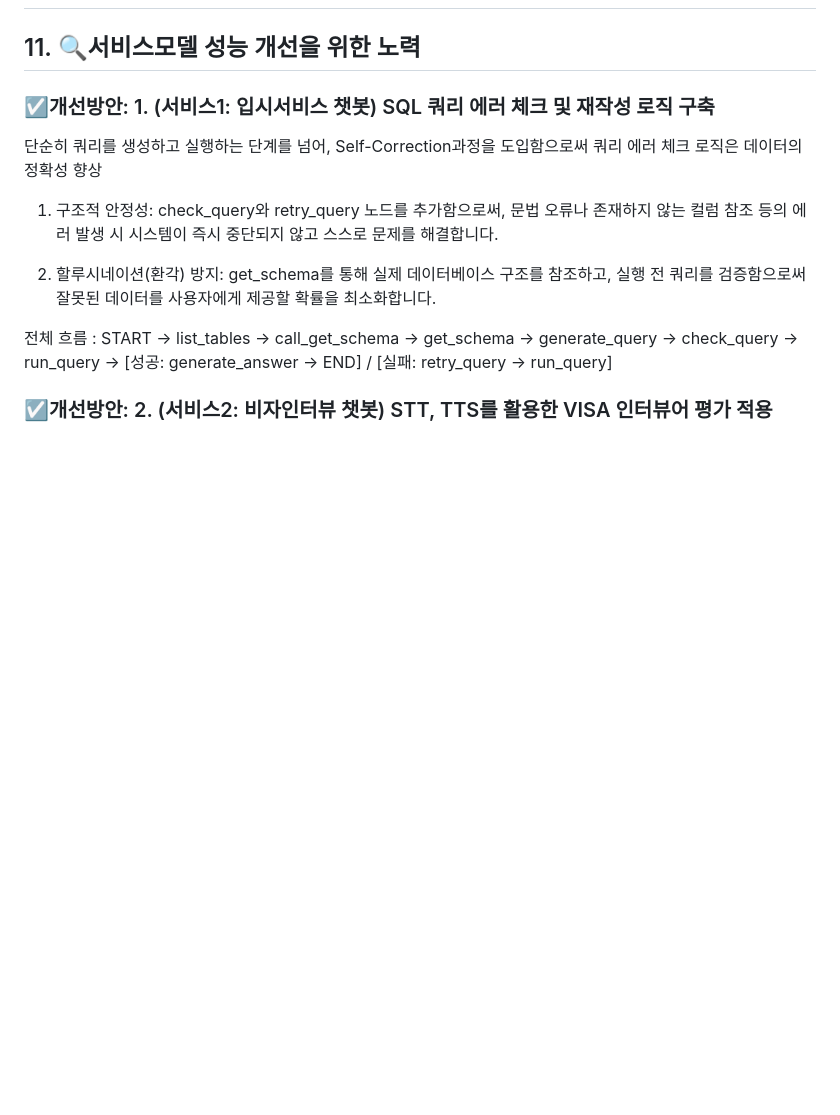
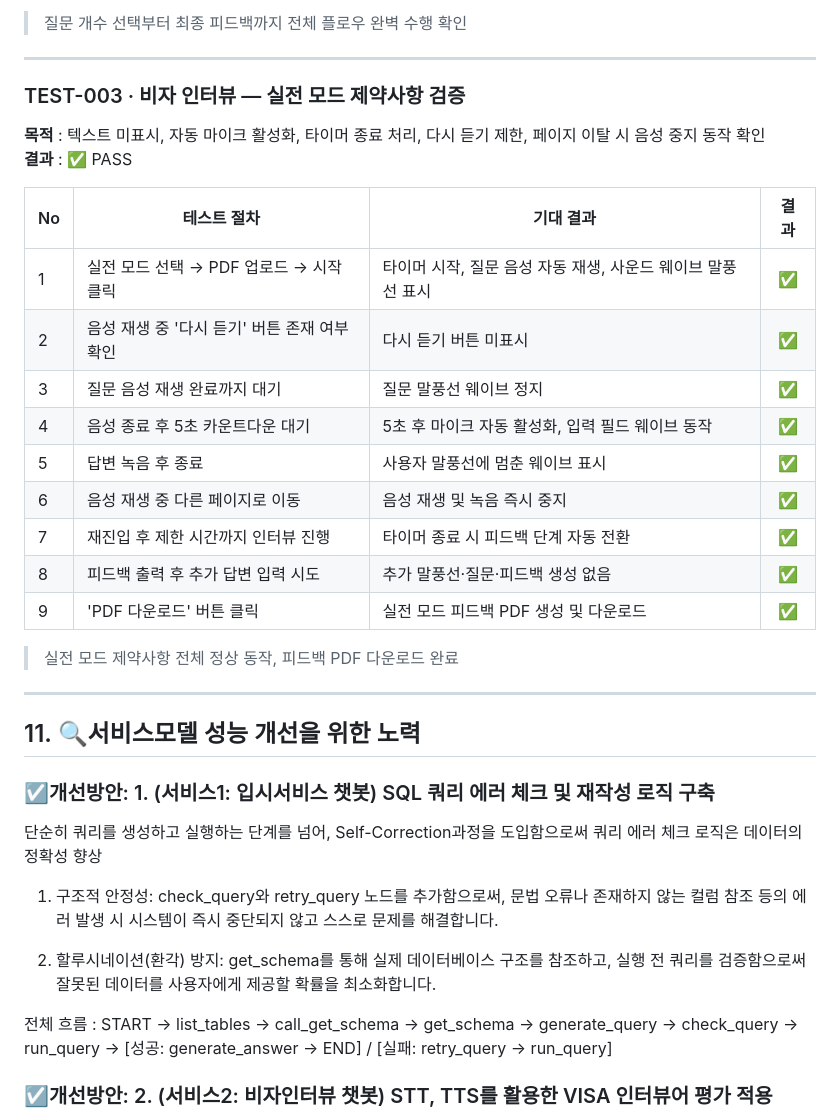
Before and after one commit to SKNETWORKS-FAMILY-AICAMP/SKN24-4th-5Team, a Markdown page: README.md, the part around one of its changes. Rendered like a GitHub page; blank space fills up the shorter version.

```diff
--- a/README.md
+++ b/README.md
@@ -280,3 +323,27 @@
+> 질문 개수 선택부터 최종 피드백까지 전체 플로우 완벽 수행 확인
+
+---
+
+### TEST-003 · 비자 인터뷰 — 실전 모드 제약사항 검증
+
+**목적** : 텍스트 미표시, 자동 마이크 활성화, 타이머 종료 처리, 다시 듣기 제한, 페이지 이탈 시 음성 중지 동작 확인
+**결과** : :white_check_mark: PASS
+
+| No | 테스트 절차 | 기대 결과 | 결과 |
+|----|------------|----------|:----:|
+| 1 | 실전 모드 선택 → PDF 업로드 → 시작 클릭 | 타이머 시작, 질문 음성 자동 재생, 사운드 웨이브 말풍선 표시 | :white_check_mark: |
+| 2 | 음성 재생 중 '다시 듣기' 버튼 존재 여부 확인 | 다시 듣기 버튼 미표시 | :white_check_mark: |
+| 3 | 질문 음성 재생 완료까지 대기 | 질문 말풍선 웨이브 정지 | :white_check_mark: |
+| 4 | 음성 종료 후 5초 카운트다운 대기 | 5초 후 마이크 자동 활성화, 입력 필드 웨이브 동작 | :white_check_mark: |
+| 5 | 답변 녹음 후 종료 | 사용자 말풍선에 멈춘 웨이브 표시 | :white_check_mark: |
+| 6 | 음성 재생 중 다른 페이지로 이동 | 음성 재생 및 녹음 즉시 중지 | :white_check_mark: |
+| 7 | 재진입 후 제한 시간까지 인터뷰 진행 | 타이머 종료 시 피드백 단계 자동 전환 | :white_check_mark: |
+| 8 | 피드백 출력 후 추가 답변 입력 시도 | 추가 말풍선·질문·피드백 생성 없음 | :white_check_mark: |
+| 9 | 'PDF 다운로드' 버튼 클릭 | 실전 모드 피드백 PDF 생성 및 다운로드 | :white_check_mark: |
+
+> 실전 모드 제약사항 전체 정상 동작, 피드백 PDF 다운로드 완료
+
+---
 
 ##  11. 🔍서비스모델 성능 개선을 위한 노력
 
```
Also changed, not shown: other parts of README.md (+43 -0 lines).
